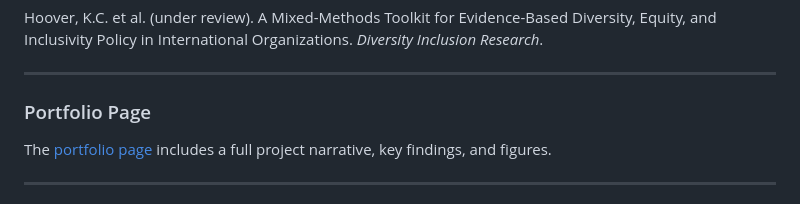
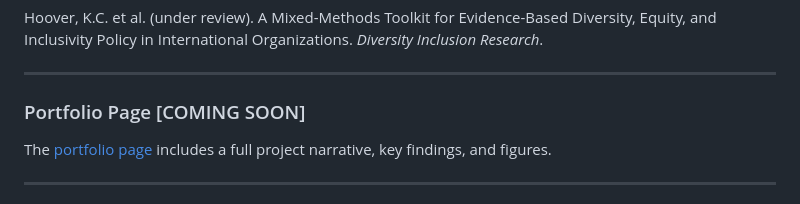
Before and after one commit to kchoover14/dei-international-org-assessment, a Markdown page: README.md, the part around the change. GitHub-like rendering.

```diff
--- a/README.md
+++ b/README.md
@@ -10,7 +10,7 @@ Hoover, K.C. et al. (under review). A Mixed-Methods Toolkit for Evidence-Based D
 
 ---
 
-### Portfolio Page
+### Portfolio Page [COMING SOON]
 
 The [portfolio page](https://kchoover14.github.io/dei-international-org-assessment) includes a full project narrative, key findings, and figures.
 
```
